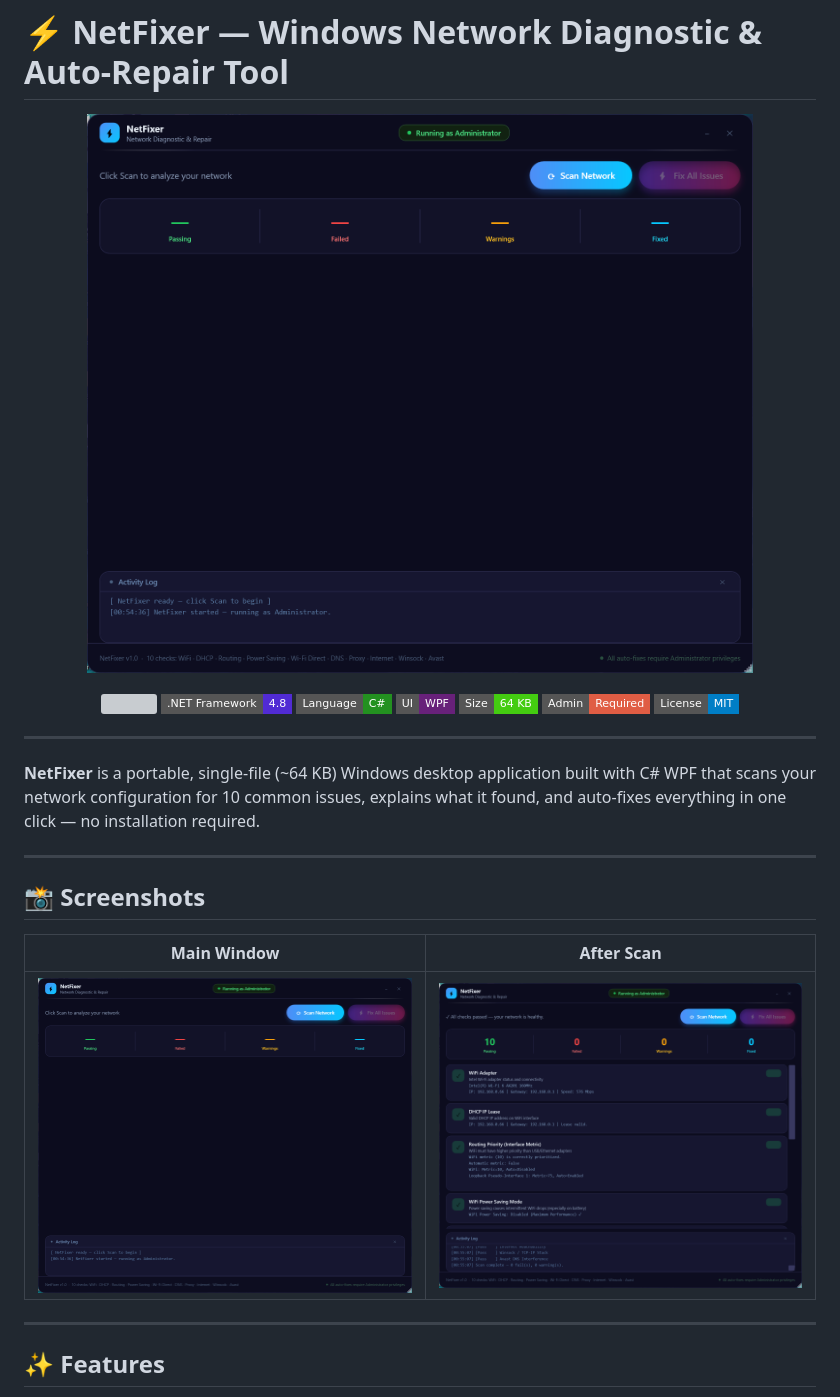
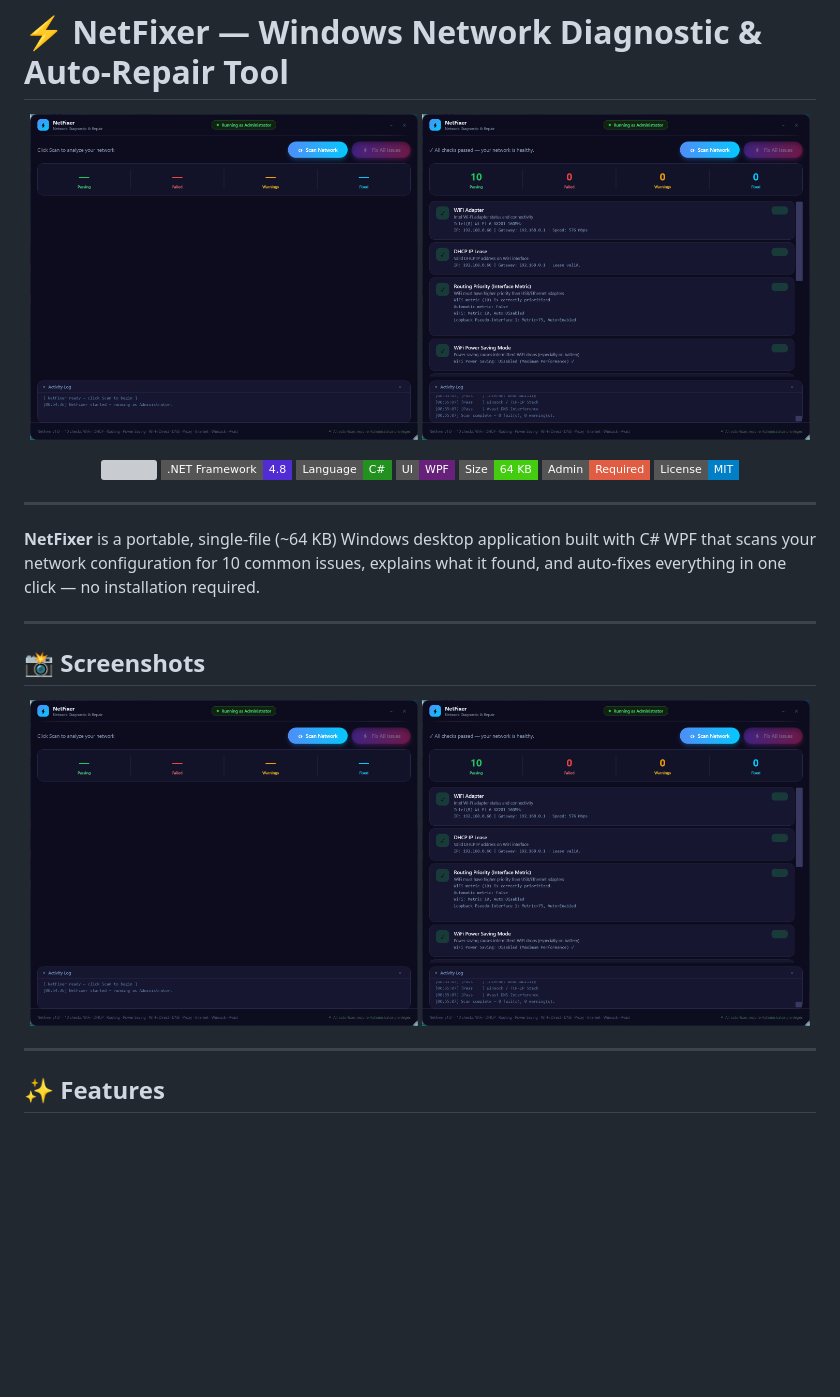
Before and after one commit to D13056/NetFixer, a Markdown page: README.md, the part around the change. Drawn GitHub-style; badges without logos; blank space fills up the shorter version; grey boxes are pictures that could not be loaded.

Commit message:
Update README with proper side-by-side screenshots

```diff
--- a/README.md
+++ b/README.md
@@ -1,7 +1,8 @@
 # ⚡ NetFixer — Windows Network Diagnostic & Auto-Repair Tool
 
 <p align="center">
-  <img src="screenshots/main_window.png" alt="NetFixer Main Window" width="700"/>
+  <img src="screenshots/main_window.png" alt="NetFixer — Main Window" width="49%"/>
+  <img src="screenshots/after_scan.png" alt="NetFixer — After Scan" width="49%"/>
 </p>
 
 <p align="center">
@@ -22,9 +23,10 @@
 
 ## 📸 Screenshots
 
-| Main Window | After Scan |
-|-------------|-----------|
-| ![Main](screenshots/main_window.png) | ![Scan](screenshots/after_scan.png) |
+<p align="center">
+  <img src="screenshots/main_window.png" alt="Main Window" width="49%"/>
+  <img src="screenshots/after_scan.png" alt="After Scan" width="49%"/>
+</p>
 
 ---
 
```
